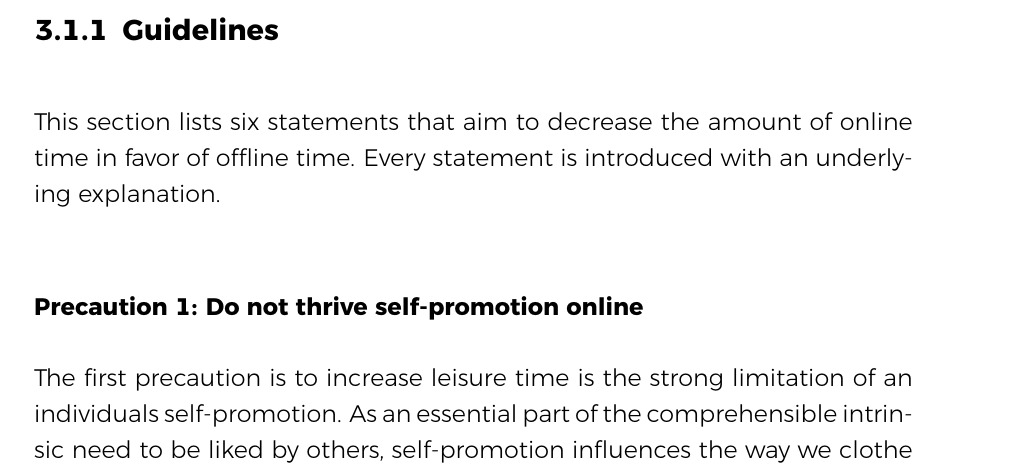
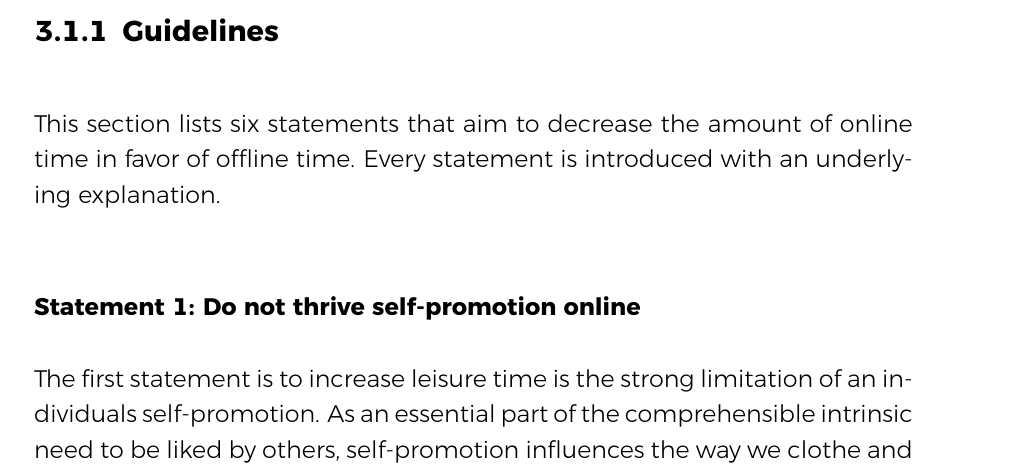
Before and after one commit to janwo/master-thesis, a LaTeX thesis (masterthesis.tex): part of page 17 of 60, cut so that both start at the same text. The pictures show the PDF file masterthesis.pdf that the author committed with the source.

Commit message:
no message

```diff
--- a/masterthesis.tex
+++ b/masterthesis.tex
@@ -256,8 +256,8 @@ A clear distinction between leisure time and free time can be problematical, onc
 \subsection{Guidelines}
 This section lists six statements that aim to decrease the amount of online time in favor of offline time. Every statement is introduced with an underlying explanation.
 
-\paragraph{Precaution 1: Do not thrive self-promotion online}
-The first precaution is to increase leisure time is the strong limitation of an individuals self-promotion. As an essential part of the comprehensible intrinsic need to be liked by others, self-promotion influences the way we clothe and express ourselves. However, it can be overly optimized on social media as the individual is able to decide what to share with the public. The individual can build up their own personalities, manipulate their outer appearance and the surrounding environment. I think it is reasonable to say that individuals economize their self-promotion for likes and shares on social media. This ever-improved false picture let individuals become more and more subject to a greater social pressure to compete with the apparent norm of a gradually optimized presentation of everybody's personality \citep{jay2012}. Thus, the individual spends more time on social media to maintain their profiles and to keep part of the discussion. Studies show that there is a correlation between somebodies relative happiness and the hours spend as well as the number of years registered on Facebook \citep[p.119]{chou2012}.\newline
+\paragraph{Statement 1: Do not thrive self-promotion online}
+The first statement is to increase leisure time is the strong limitation of an individuals self-promotion. As an essential part of the comprehensible intrinsic need to be liked by others, self-promotion influences the way we clothe and express ourselves. However, it can be overly optimized on social media as the individual is able to decide what to share with the public. The individual can build up their own personalities, manipulate their outer appearance and the surrounding environment. I think it is reasonable to say that individuals economize their self-promotion for likes and shares on social media. This ever-improved false picture let individuals become more and more subject to a greater social pressure to compete with the apparent norm of a gradually optimized presentation of everybody's personality \citep{jay2012}. Thus, the individual spends more time on social media to maintain their profiles and to keep part of the discussion. Studies show that there is a correlation between somebodies relative happiness and the hours spend as well as the number of years registered on Facebook \citep[p.119]{chou2012}.\newline
 In order to decrease the time spent on such activities, the machine has a reduced number of possible spaces thriving self-promotion. Only a profile photo and a short description of the person shall be allowed. This way, new members have the ability to introduce themselves to the community and everybody can get an idea of each other. However, there will be no further interactive elements to shape one's self-promotion. This design prevents possible competitions along members in the context of self-promotion and shall free up space in everybody's free time.
 
 \paragraph{Precaution 2: No social feeds or unrelated features}
```
Also changed, not shown: masterthesis.pdf, 1 other file.
